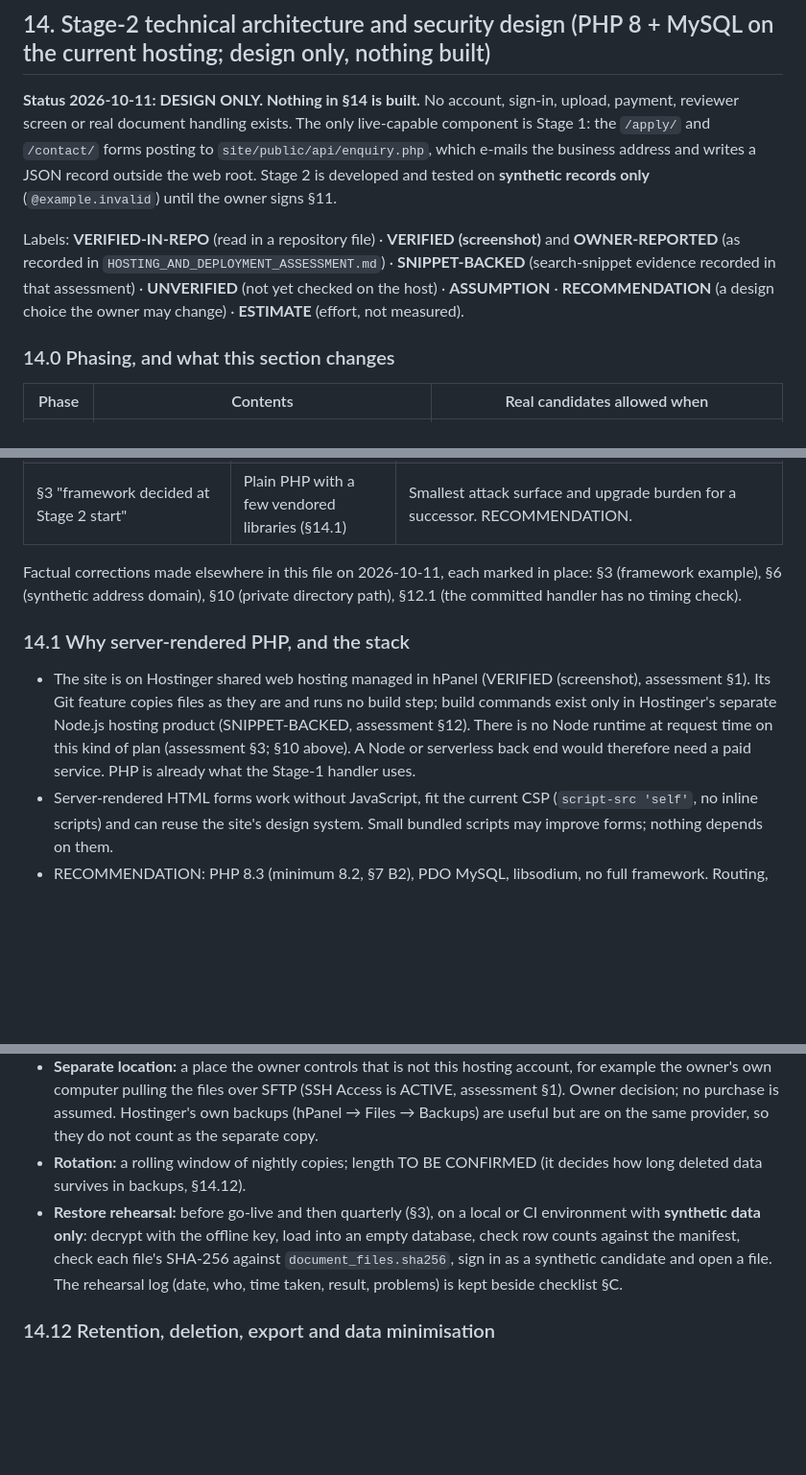
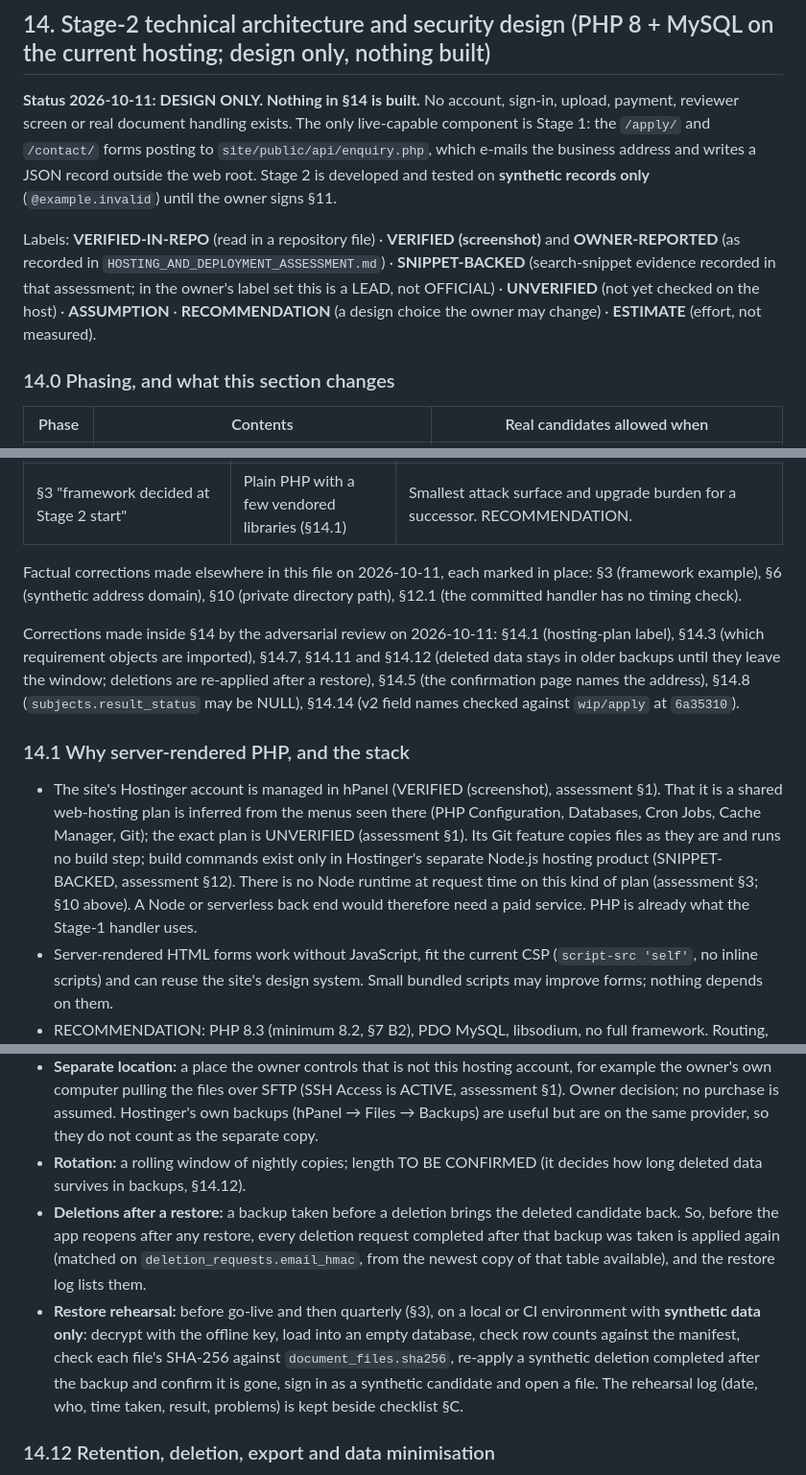
Before and after one commit to bigbossua/ukrainemedicaladmissions, a Markdown page: APPLICATION_SYSTEM_SPEC.md, 3 parts joined by grey strips. Shown at 96% size. Drawn GitHub-style; blank space fills up the shorter version.

```diff
--- a/APPLICATION_SYSTEM_SPEC.md
+++ b/APPLICATION_SYSTEM_SPEC.md
@@ -223,7 +223,7 @@ Status: specification complete for Stage 1 (stepped form) and the data model; **
 
 **Status 2026-10-11: DESIGN ONLY. Nothing in §14 is built.** No account, sign-in, upload, payment, reviewer screen or real document handling exists. The only live-capable component is Stage 1: the `/apply/` and `/contact/` forms posting to `site/public/api/enquiry.php`, which e-mails the business address and writes a JSON record outside the web root. Stage 2 is developed and tested on **synthetic records only** (`@example.invalid`) until the owner signs §11.
 
-Labels: **VERIFIED-IN-REPO** (read in a repository file) · **VERIFIED (screenshot)** and **OWNER-REPORTED** (as recorded in `HOSTING_AND_DEPLOYMENT_ASSESSMENT.md`) · **SNIPPET-BACKED** (search-snippet evidence recorded in that assessment) · **UNVERIFIED** (not yet checked on the host) · **ASSUMPTION** · **RECOMMENDATION** (a design choice the owner may change) · **ESTIMATE** (effort, not measured).
+Labels: **VERIFIED-IN-REPO** (read in a repository file) · **VERIFIED (screenshot)** and **OWNER-REPORTED** (as recorded in `HOSTING_AND_DEPLOYMENT_ASSESSMENT.md`) · **SNIPPET-BACKED** (search-snippet evidence recorded in that assessment; in the owner's label set this is a LEAD, not OFFICIAL) · **UNVERIFIED** (not yet checked on the host) · **ASSUMPTION** · **RECOMMENDATION** (a design choice the owner may change) · **ESTIMATE** (effort, not measured).
 
 ### 14.0 Phasing, and what this section changes
 
@@ -245,9 +245,11 @@ Where §14 differs from earlier sections, §14 governs:
 
 Factual corrections made elsewhere in this file on 2026-10-11, each marked in place: §3 (framework example), §6 (synthetic address domain), §10 (private directory path), §12.1 (the committed handler has no timing check).
 
+Corrections made inside §14 by the adversarial review on 2026-10-11: §14.1 (hosting-plan label), §14.3 (which requirement objects are imported), §14.7, §14.11 and §14.12 (deleted data stays in older backups until they leave the window; deletions are re-applied after a restore), §14.5 (the confirmation page names the address), §14.8 (`subjects.result_status` may be NULL), §14.14 (v2 field names checked against `wip/apply` at `6a35310`).
+
 ### 14.1 Why server-rendered PHP, and the stack
 
-- The site is on Hostinger shared web hosting managed in hPanel (VERIFIED (screenshot), assessment §1). Its Git feature copies files as they are and runs no build step; build commands exist only in Hostinger's separate Node.js hosting product (SNIPPET-BACKED, assessment §12). There is no Node runtime at request time on this kind of plan (assessment §3; §10 above). A Node or serverless back end would therefore need a paid service. PHP is already what the Stage-1 handler uses.
+- The site's Hostinger account is managed in hPanel (VERIFIED (screenshot), assessment §1). That it is a shared web-hosting plan is inferred from the menus seen there (PHP Configuration, Databases, Cron Jobs, Cache Manager, Git); the exact plan is UNVERIFIED (assessment §1). Its Git feature copies files as they are and runs no build step; build commands exist only in Hostinger's separate Node.js hosting product (SNIPPET-BACKED, assessment §12). There is no Node runtime at request time on this kind of plan (assessment §3; §10 above). A Node or serverless back end would therefore need a paid service. PHP is already what the Stage-1 handler uses.
 - Server-rendered HTML forms work without JavaScript, fit the current CSP (`script-src 'self'`, no inline scripts) and can reuse the site's design system. Small bundled scripts may improve forms; nothing depends on them.
 - RECOMMENDATION: PHP 8.3 (minimum 8.2, §7 B2), PDO MySQL, libsodium, no full framework. Routing, templates, sessions, CSRF, rate limits and TOTP are small in-repo modules with unit tests. Third-party code only where writing our own is riskier: an SMTP mailer (for example PHPMailer) and, for tests, PHPUnit. Dependencies are pinned in `composer.lock`, installed in GitHub Actions (never on the host), checked with `composer audit` in CI and shipped vendored.
 - The code lives in this repository in a new top-level `app/` directory, separate from `site/`. The public Astro build is unchanged.
@@ -871,7 +873,8 @@ CREATE TABLE deletion_requests (
 - **Nightly job (cron, H5):** `bin/backup` dumps the database (`mysqldump` if the host provides it, otherwise a PDO-based dump; UNVERIFIED which), compresses it, and encrypts it with libsodium: a fresh random file key encrypts the dump (`secretstream`), and that file key is sealed with the owner's **public** key (`crypto_box_seal`). The matching private key is held offline by the owner and never stored on the server. A stolen backup is therefore unreadable without the offline key. New document files are copied in their already-encrypted form, with a manifest (storage name, SHA-256) and the master key sealed to the same public key.
 - **Separate location:** a place the owner controls that is not this hosting account, for example the owner's own computer pulling the files over SFTP (SSH Access is ACTIVE, assessment §1). Owner decision; no purchase is assumed. Hostinger's own backups (hPanel → Files → Backups) are useful but are on the same provider, so they do not count as the separate copy.
 - **Rotation:** a rolling window of nightly copies; length TO BE CONFIRMED (it decides how long deleted data survives in backups, §14.12).
-- **Restore rehearsal:** before go-live and then quarterly (§3), on a local or CI environment with **synthetic data only**: decrypt with the offline key, load into an empty database, check row counts against the manifest, check each file's SHA-256 against `document_files.sha256`, sign in as a synthetic candidate and open a file. The rehearsal log (date, who, time taken, result, problems) is kept beside checklist §C.
+- **Deletions after a restore:** a backup taken before a deletion brings the deleted candidate back. So, before the app reopens after any restore, every deletion request completed after that backup was taken is applied again (matched on `deletion_requests.email_hmac`, from the newest copy of that table available), and the restore log lists them.
+- **Restore rehearsal:** before go-live and then quarterly (§3), on a local or CI environment with **synthetic data only**: decrypt with the offline key, load into an empty database, check row counts against the manifest, check each file's SHA-256 against `document_files.sha256`, re-apply a synthetic deletion completed after the backup and confirm it is gone, sign in as a synthetic candidate and open a file. The rehearsal log (date, who, time taken, result, problems) is kept beside checklist §C.
 
 ### 14.12 Retention, deletion, export and data minimisation
 
```
Also changed, not shown: other parts of APPLICATION_SYSTEM_SPEC.md (+13 -13 lines), SERVICE_TIERS_SPEC.md (+3 -2 lines).
